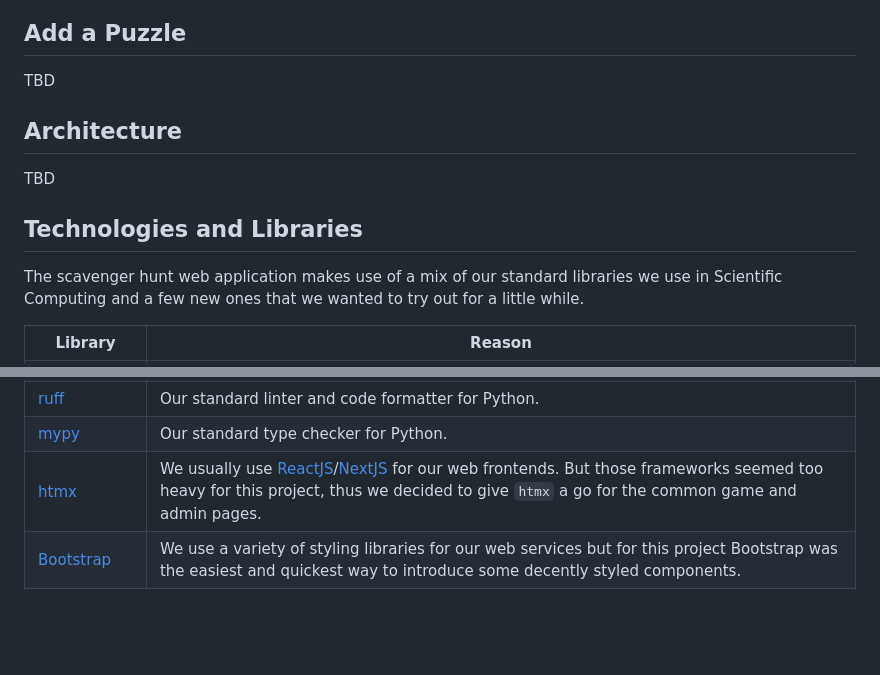
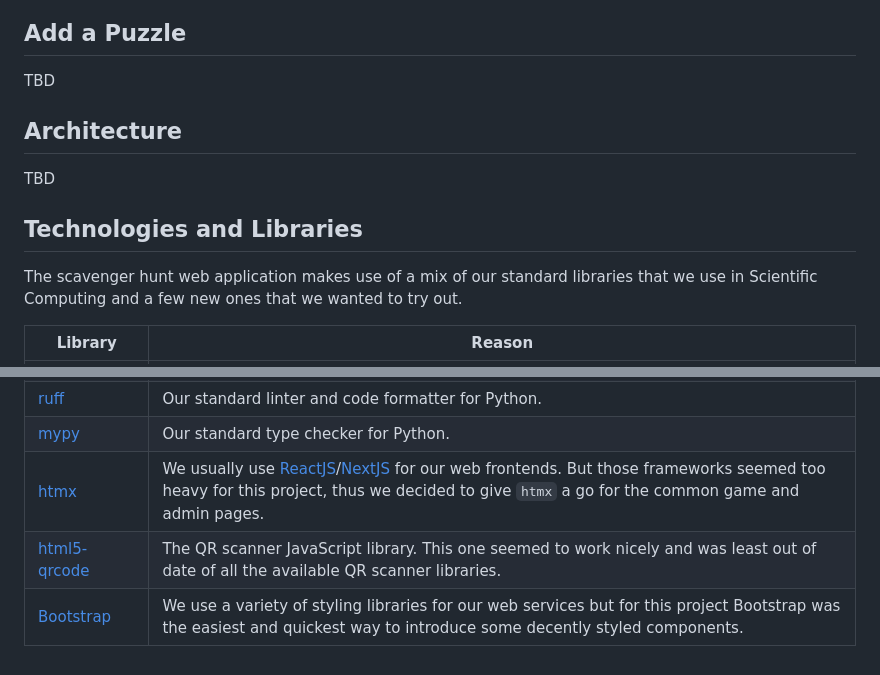
Before and after one commit to AustralianSynchrotron/openday-scavenger, a Markdown page: README.md, 2 parts joined by grey strips. GitHub-like rendering; blank space fills up the shorter version.

Commit message:
Add QR scanner lib to table

```diff
--- a/README.md
+++ b/README.md
@@ -70,12 +70,13 @@ TBD
 TBD
 
 
+
 ## Architecture
 TBD
 
 
 ## Technologies and Libraries
-The scavenger hunt web application makes use of a mix of our standard libraries we use in Scientific Computing and a few new ones that we wanted to try out for a little while.
+The scavenger hunt web application makes use of a mix of our standard libraries that we use in Scientific Computing and a few new ones that we wanted to try out.
 
 | Library  | Reason |
 | -------- | ------- |
@@ -88,4 +89,5 @@ The scavenger hunt web application makes use of a mix of our standard libraries
 | [ruff](https://github.com/astral-sh/ruff)| Our standard linter and code formatter for Python. |
 | [mypy](https://mypy-lang.org)| Our standard type checker for Python. |
 | [htmx](https://htmx.org) | We usually use [ReactJS](https://react.dev)/[NextJS](https://nextjs.org) for our web frontends. But those frameworks seemed too heavy for this project, thus we decided to give `htmx` a go for the common game and admin pages.  |
+| [html5-qrcode](https://github.com/mebjas/html5-qrcode)| The QR scanner JavaScript library. This one seemed to work nicely and was least out of date of all the available QR scanner libraries. |
 | [Bootstrap](https://getbootstrap.com) | We use a variety of styling libraries for our web services but for this project Bootstrap was the easiest and quickest way to introduce some decently styled components. |
```
